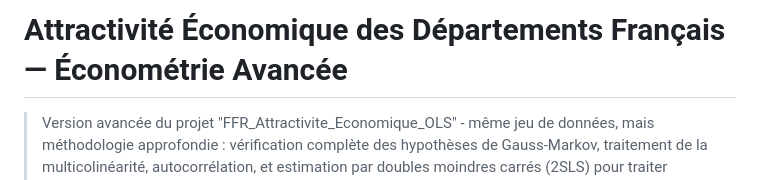
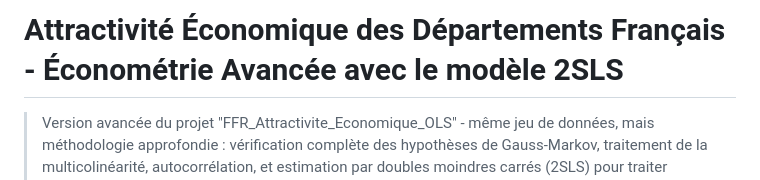
Before and after one commit to jujupomme03/FR_Attractivite_Economique_2SLS, a Markdown page: README.md, the part around the change. Drawn GitHub-style.

Commit message:
Revise README title and enhance project description
Updated project title and description for clarity.

```diff
--- a/README.md
+++ b/README.md
@@ -1,4 +1,4 @@
-# Attractivité Économique des Départements Français — Économétrie Avancée
+# Attractivité Économique des Départements Français - Économétrie Avancée avec le modèle 2SLS
 
 > Version avancée du projet "FFR_Attractivite_Economique_OLS" - même jeu de données, mais méthodologie approfondie : vérification complète des hypothèses de Gauss-Markov, traitement de la multicolinéarité, autocorrélation, et estimation par doubles moindres carrés (2SLS) pour traiter l'endogénéité.
 
```
